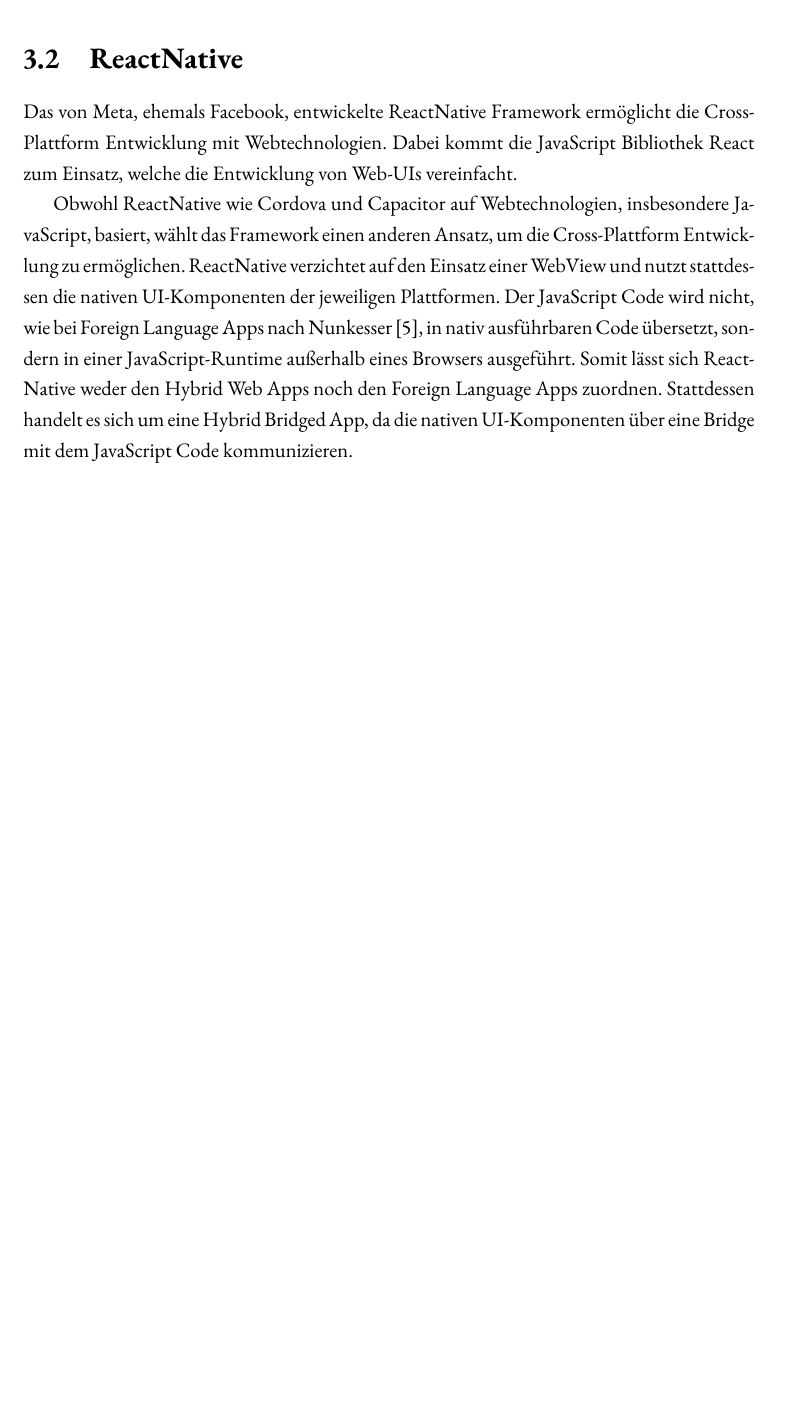
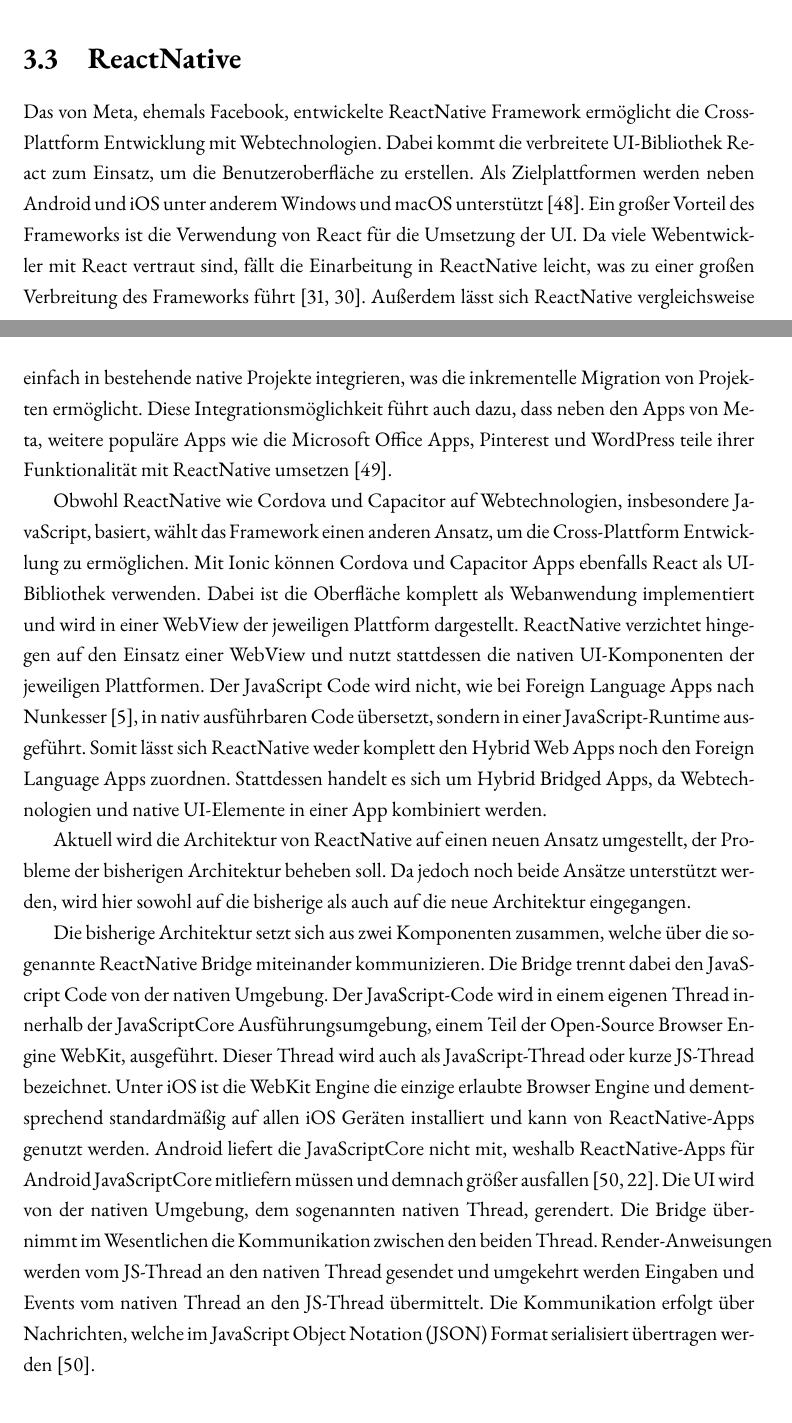
Before and after one commit to lukaspanni/cross-platform-frameworks, a LaTeX thesis (sources/Document.tex, which reads sources/chapters/frameworks/reactnative.tex): part of page 21 of 37 before the commit and two parts of pages 24 and 25 of 37 after it, the two joined at a grey line, cut so that both start at the same text, the shorter picture padded with empty space. Compiled offline with pdfLaTeX.

Commit message:
ReactNative

```diff
--- a/sources/chapters/frameworks/reactnative.tex
+++ b/sources/chapters/frameworks/reactnative.tex
@@ -2,12 +2,42 @@
 \label{sec:Frameorks_ReactNative}
 
 Das von Meta, ehemals Facebook, entwickelte ReactNative Framework ermöglicht die Cross-Plattform Entwicklung mit Webtechnologien.
-Dabei kommt die JavaScript Bibliothek React zum Einsatz, welche die Entwicklung von Web-\acp{UI} vereinfacht.
-% Plattformunterstützung, Verbreitung
+Dabei kommt die verbreitete \ac{UI}-Bibliothek React zum Einsatz, um die Benutzeroberfläche zu erstellen.
+Als Zielplattformen werden neben Android und iOS unter anderem Windows und macOS unterstützt \cite{ReactNative}.
+Ein großer Vorteil des Frameworks ist die Verwendung von React für die Umsetzung der \ac{UI}.
+Da viele Webentwickler mit React vertraut sind, fällt die Einarbeitung in ReactNative leicht, was zu einer großen Verbreitung des Frameworks führt \cite{Appfigures_TopSDKs,Stackoverflow_2022}.
+Außerdem lässt sich ReactNative vergleichsweise einfach in bestehende native Projekte integrieren, was die inkrementelle Migration von Projekten ermöglicht.
+Diese Integrationsmöglichkeit führt auch dazu, dass neben den Apps von Meta, weitere populäre Apps wie die Microsoft Office Apps, Pinterest und WordPress teile ihrer Funktionalität mit ReactNative umsetzen \cite{ReactNative_Showcase}.
+
 
 Obwohl ReactNative wie Cordova und Capacitor auf Webtechnologien, insbesondere JavaScript, basiert, wählt das Framework einen anderen Ansatz, um die Cross-Plattform Entwicklung zu ermöglichen.
-ReactNative verzichtet auf den Einsatz einer WebView und nutzt stattdessen die nativen \ac{UI}-Komponenten der jeweiligen Plattformen.
-Der JavaScript Code wird nicht, wie bei Foreign Language Apps nach Nunkesser \cite{Nunkesser_Taxonomy_Apps}, in nativ ausführbaren Code übersetzt, sondern in einer JavaScript-Runtime außerhalb eines Browsers ausgeführt.
-Somit lässt sich ReactNative weder den Hybrid Web Apps noch den Foreign Language Apps zuordnen.
-%TODO: umformulieren
-Stattdessen handelt es sich um eine Hybrid Bridged App, da die nativen \ac{UI}-Komponenten über eine Bridge mit dem JavaScript Code kommunizieren.
+Mit Ionic können Cordova und Capacitor Apps ebenfalls React als \ac{UI}-Bibliothek verwenden.
+Dabei ist die Oberfläche komplett als Webanwendung implementiert und wird in einer WebView der jeweiligen Plattform dargestellt.
+ReactNative verzichtet hingegen auf den Einsatz einer WebView und nutzt stattdessen die nativen \ac{UI}-Komponenten der jeweiligen Plattformen.
+Der JavaScript Code wird nicht, wie bei Foreign Language Apps nach Nunkesser \cite{Nunkesser_Taxonomy_Apps}, in nativ ausführbaren Code übersetzt, sondern in einer JavaScript-Runtime ausgeführt.
+Somit lässt sich ReactNative weder komplett den Hybrid Web Apps noch den Foreign Language Apps zuordnen.
+Stattdessen handelt es sich um Hybrid Bridged Apps, da Webtechnologien und native \ac{UI}-Elemente in einer App kombiniert werden.
+
+
+Aktuell wird die Architektur von ReactNative auf einen neuen Ansatz umgestellt, der Probleme der bisherigen Architektur beheben soll.
+Da jedoch noch beide Ansätze unterstützt werden, wird hier sowohl auf die bisherige als auch auf die neue Architektur eingegangen.
+
+Die bisherige Architektur setzt sich aus zwei Komponenten zusammen, welche über die sogenannte ReactNative Bridge miteinander kommunizieren.
+Die Bridge trennt dabei den JavaScript Code von der nativen Umgebung.
+Der JavaScript-Code wird in einem eigenen Thread innerhalb der JavaScriptCore Ausführungsumgebung, einem Teil der Open-Source Browser Engine WebKit, ausgeführt.
+Dieser Thread wird auch als JavaScript-Thread oder kurze JS-Thread bezeichnet.
+Unter iOS ist die WebKit Engine die einzige erlaubte Browser Engine und dementsprechend standardmäßig auf allen iOS Geräten installiert und kann von ReactNative-Apps genutzt werden.
+Android liefert die JavaScriptCore nicht mit, weshalb ReactNative-Apps für Android JavaScriptCore mitliefern müssen und demnach größer ausfallen \cite{Dragomir_ReactNative,Nawrocki_Comparison_Hybrid_Native_Frameworks}.
+Die \ac{UI} wird von der nativen Umgebung, dem sogenannten nativen Thread, gerendert.
+Die Bridge übernimmt im Wesentlichen die Kommunikation zwischen den beiden Thread.
+Render-Anweisungen werden vom JS-Thread an den nativen Thread gesendet und umgekehrt werden Eingaben und Events vom nativen Thread an den JS-Thread übermittelt.
+Die Kommunikation erfolgt über Nachrichten, welche im \ac{JSON} Format serialisiert übertragen werden \cite{Dragomir_ReactNative}.
+
+% TODO: Performance problem dieser architektur und Weg zur neuen -> \cite{Cook_ReactNativeBridge}
+
+
+
+%TODO: Architektur
+
+
+%TODO: Beliebtheit, mögliche Performanceprobleme
```
Also changed, not shown: sources/acronyms.tex (+1 -0 lines), sources/chapters/frameworks.tex (+1 -1 lines), sources/sources.bib (+47 -0 lines).
